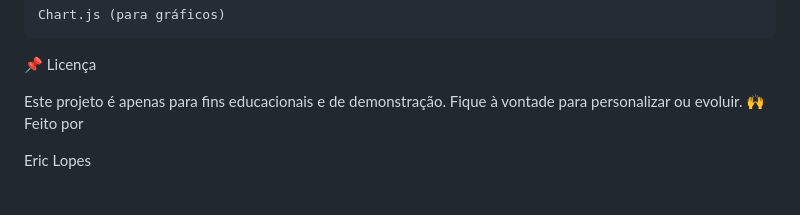
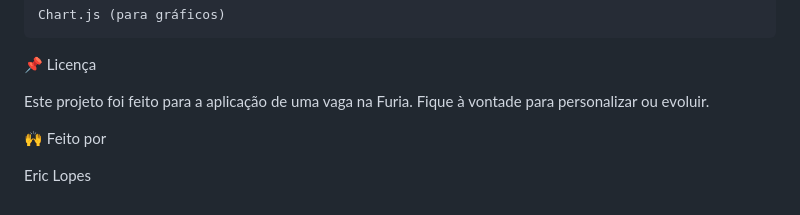
Before and after one commit to EricLps/Desafio-Vaga-Furia, a Markdown page: README.md, the part around the change. Drawn GitHub-style.

```diff
--- a/README.md
+++ b/README.md
@@ -140,7 +140,8 @@ frontend/
 
 📌 Licença
 
-Este projeto é apenas para fins educacionais e de demonstração. Fique à vontade para personalizar ou evoluir.
+Este projeto foi feito para a aplicação de uma vaga na Furia. Fique à vontade para personalizar ou evoluir.
+
 🙌 Feito por
 
 Eric Lopes
```
